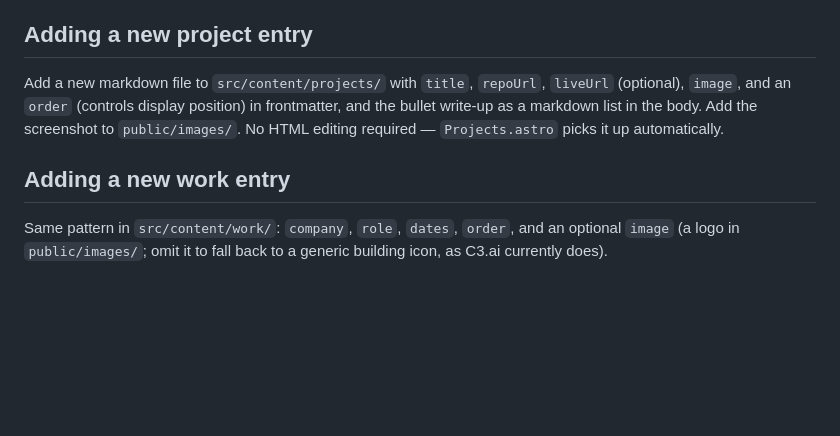
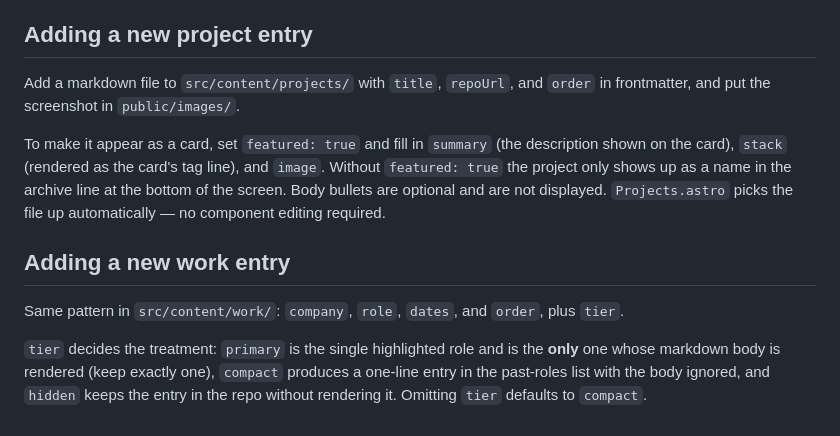
Before and after one commit to tirth2801/portfolio, a Markdown page: CLAUDE.md, the part around one of its changes. GitHub-like rendering; blank space fills up the shorter version.

```diff
--- a/CLAUDE.md
+++ b/CLAUDE.md
@@ -33,7 +40,11 @@ External dependencies still loaded via CDN in `BaseLayout.astro`: Google Fonts a
 ## Adding a new project entry
 
-Add a new markdown file to `src/content/projects/` with `title`, `repoUrl`, `liveUrl` (optional), `image`, and an `order` (controls display position) in frontmatter, and the bullet write-up as a markdown list in the body. Add the screenshot to `public/images/`. No HTML editing required — `Projects.astro` picks it up automatically.
+Add a markdown file to `src/content/projects/` with `title`, `repoUrl`, and `order` in frontmatter, and put the screenshot in `public/images/`.
+
+To make it appear as a card, set `featured: true` and fill in `summary` (the description shown on the card), `stack` (rendered as the card's tag line), and `image`. Without `featured: true` the project only shows up as a name in the archive line at the bottom of the screen. Body bullets are optional and are not displayed. `Projects.astro` picks the file up automatically — no component editing required.
 
 ## Adding a new work entry
 
-Same pattern in `src/content/work/`: `company`, `role`, `dates`, `order`, and an optional `image` (a logo in `public/images/`; omit it to fall back to a generic building icon, as C3.ai currently does).
+Same pattern in `src/content/work/`: `company`, `role`, `dates`, and `order`, plus `tier`.
+
+`tier` decides the treatment: `primary` is the single highlighted role and is the **only** one whose markdown body is rendered (keep exactly one), `compact` produces a one-line entry in the past-roles list with the body ignored, and `hidden` keeps the entry in the repo without rendering it. Omitting `tier` defaults to `compact`.
```
Also changed, not shown: other parts of CLAUDE.md (+20 -13 lines).
